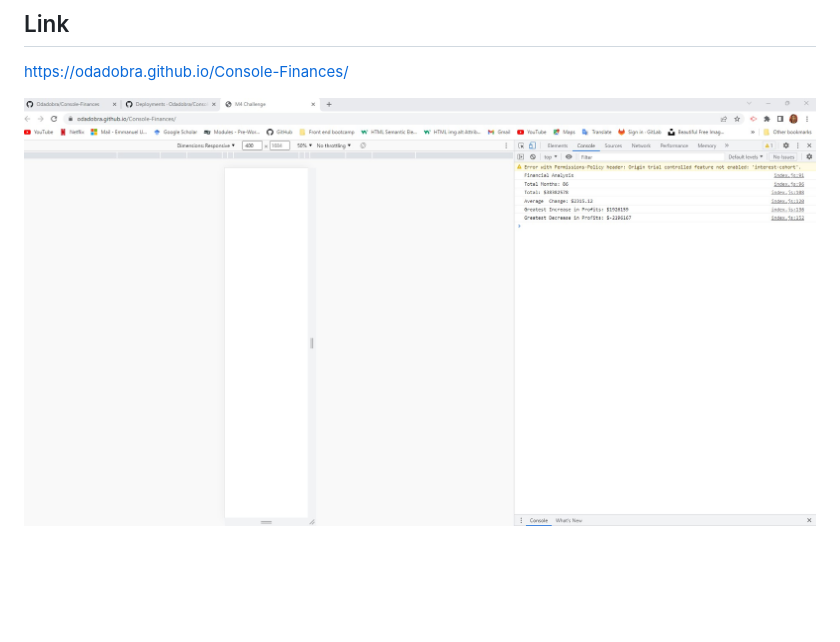
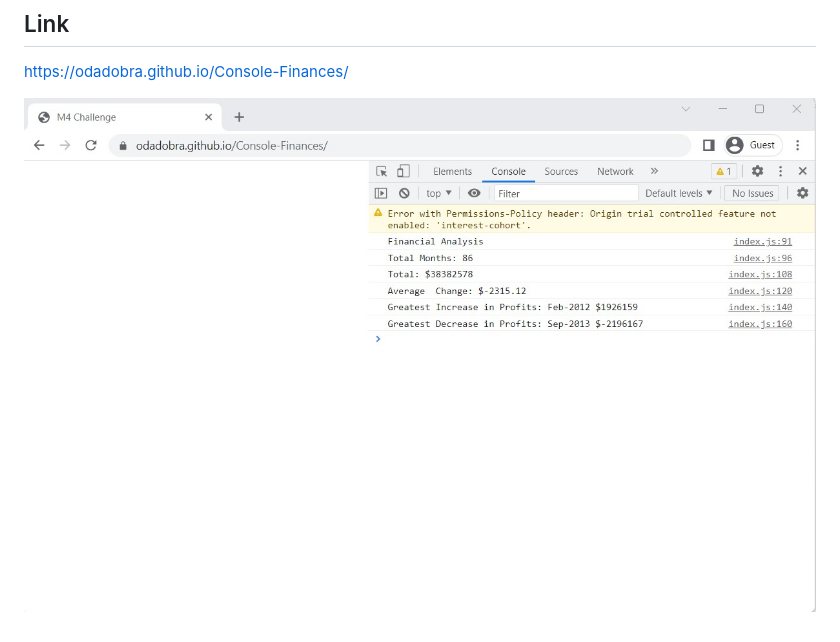
Before and after one commit to Odadobra/Console-Finances, a Markdown page: README.md, the part around the change. Rendered like a GitHub page; pictures changed too: images/readme screenshot.jpg (added); blank space fills up the shorter version.

Commit message:
changed the screenshot in the Readme to match the changes

```diff
--- a/README.md
+++ b/README.md
@@ -19,4 +19,4 @@ MIT
 ## Link
 https://odadobra.github.io/Console-Finances/
 
-![Screenshot](./images/Screenshot%202023-01-03%20235552.jpg)
+![Screenshot](./images/readme%20screenshot.jpg)
```
